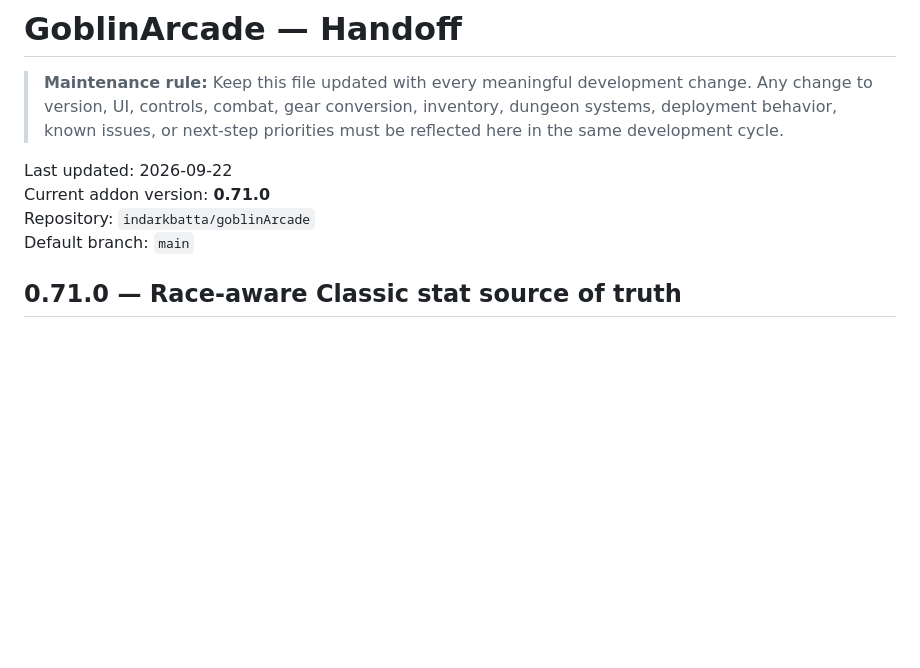
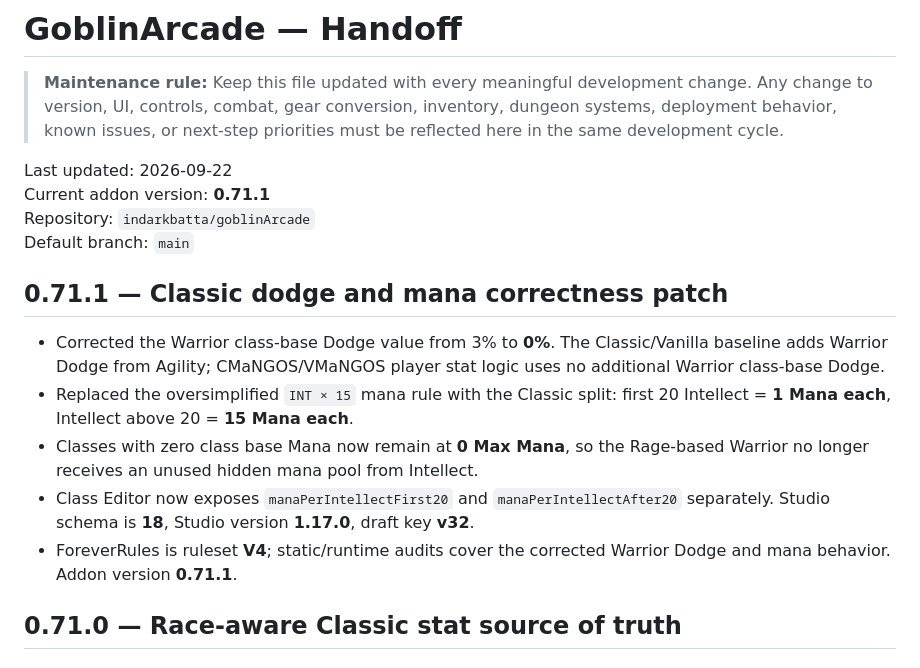
Before and after one commit to indarkbatta/goblinArcade, a Markdown page: HANDOFF.md, the part around the change. Rendered like a GitHub page; blank space fills up the shorter version.

Commit message:
Document Classic dodge and mana corrections

```diff
--- a/HANDOFF.md
+++ b/HANDOFF.md
@@ -3,10 +3,18 @@
 > **Maintenance rule:** Keep this file updated with every meaningful development change. Any change to version, UI, controls, combat, gear conversion, inventory, dungeon systems, deployment behavior, known issues, or next-step priorities must be reflected here in the same development cycle.
 
 Last updated: 2026-09-22
-Current addon version: **0.71.0**
+Current addon version: **0.71.1**
 Repository: `indarkbatta/goblinArcade`
 Default branch: `main`
 
+
+## 0.71.1 — Classic dodge and mana correctness patch
+
+- Corrected the Warrior class-base Dodge value from 3% to **0%**. The Classic/Vanilla baseline adds Warrior Dodge from Agility; CMaNGOS/VMaNGOS player stat logic uses no additional Warrior class-base Dodge.
+- Replaced the oversimplified `INT × 15` mana rule with the Classic split: first 20 Intellect = **1 Mana each**, Intellect above 20 = **15 Mana each**.
+- Classes with zero class base Mana now remain at **0 Max Mana**, so the Rage-based Warrior no longer receives an unused hidden mana pool from Intellect.
+- Class Editor now exposes `manaPerIntellectFirst20` and `manaPerIntellectAfter20` separately. Studio schema is **18**, Studio version **1.17.0**, draft key **v32**.
+- ForeverRules is ruleset **V4**; static/runtime audits cover the corrected Warrior Dodge and mana behavior. Addon version **0.71.1**.
 
 ## 0.71.0 — Race-aware Classic stat source of truth
 
```
